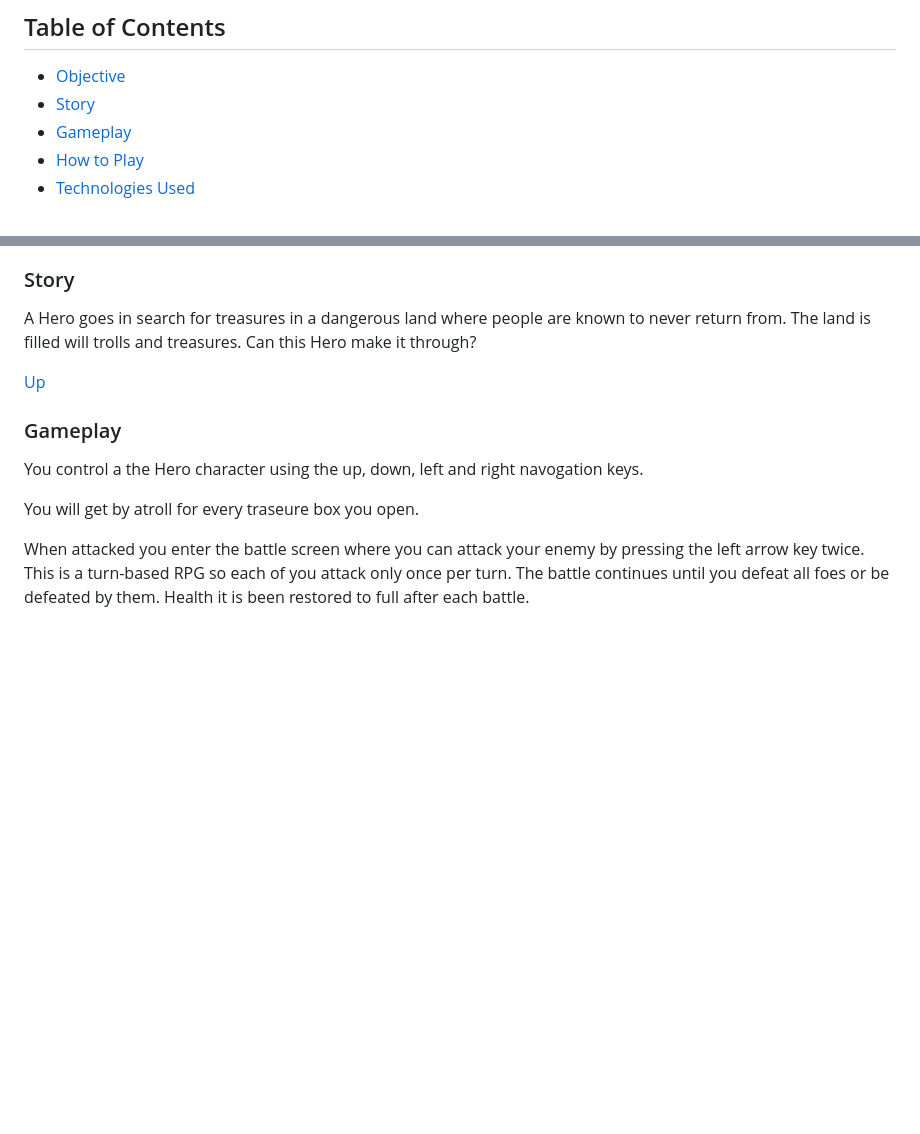
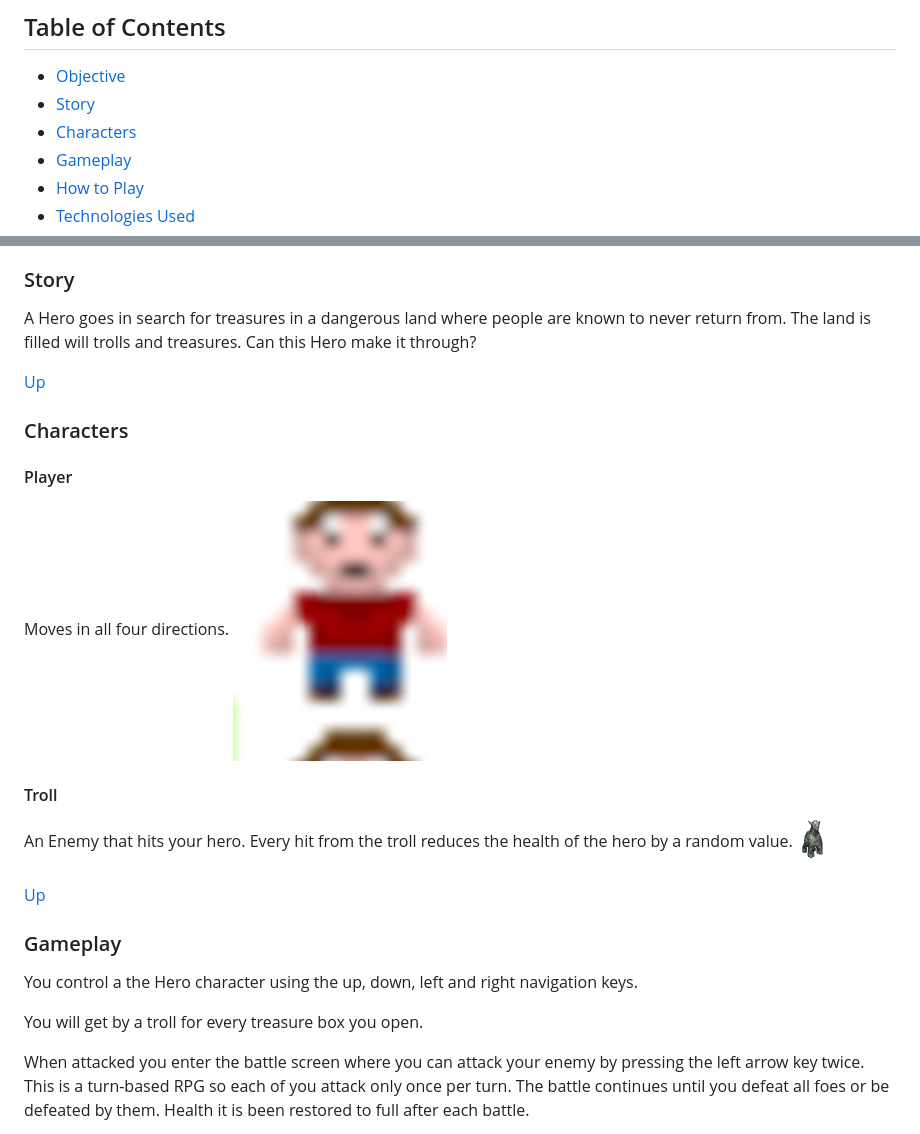
Before and after one commit to OlawaleJoseph/RPG-GAME, a Markdown page: README.md, 2 parts joined by grey strips. GitHub-like rendering; pictures changed too: screenshots/hero.png (added); blank space fills up the shorter version.

Commit message:
add characters documentation to README.md file

```diff
--- a/README.md
+++ b/README.md
@@ -8,6 +8,7 @@ Building a turn-based RPG game using JavaScript and Phaser game engine
 
 - [Objective](#Objective)
 - [Story](#Story)
+- [Characters](#Characters)
 - [Gameplay](#Gameplay)
 - [How to Play](#How-to-Play)
 - [Technologies Used](#Technologies-Used)
@@ -27,11 +28,24 @@ A Hero goes in search for treasures in a dangerous land where people are known t
 
 [Up](#Table-of-Contents)
 
+### Characters
+
+#### Player
+Moves in all four directions.
+<img src="screenshots/hero.png">
+
+
+#### Troll
+An Enemy that hits your hero. Every hit from the troll reduces the health of the hero by a random value.
+<img src="src/assets/characters/troll.png">
+
+[Up](#Characters)
+
 ### Gameplay
 
-You control a the Hero character using the up, down, left and right navogation keys.
+You control a the Hero character using the up, down, left and right navigation keys.
 
-You will get by atroll for every traseure box you open.
+You will get by a troll for every treasure box you open.
 
 When attacked you enter the battle screen where you can attack your enemy by pressing the left arrow key twice. This is a turn-based RPG so each of you attack only once per turn. The battle continues until you defeat all foes or be defeated by them. Health it is been restored to full after each battle.
 
```
